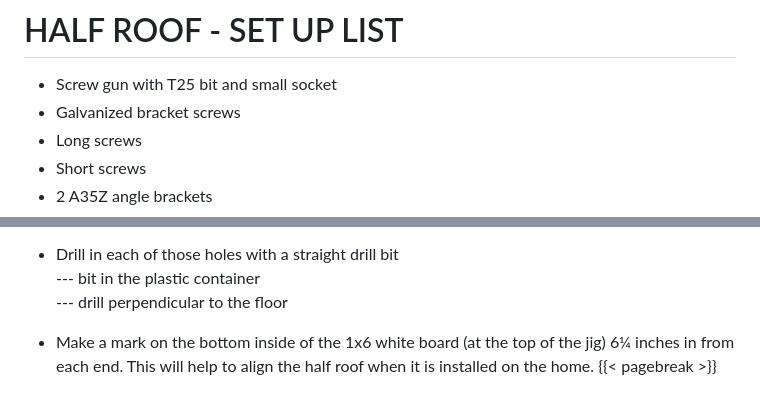
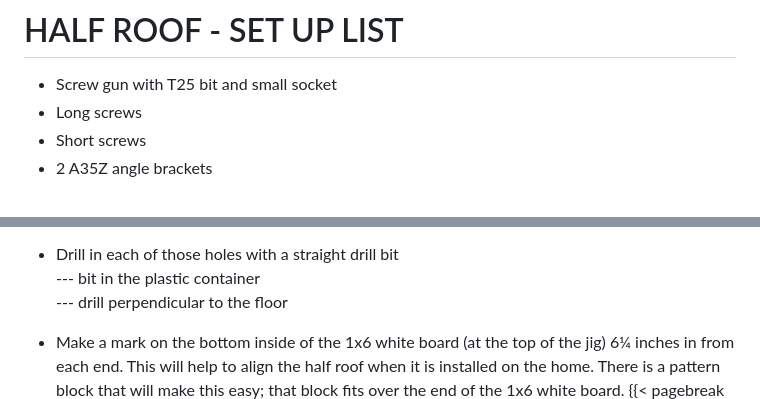
Before and after one commit to sfnw-dev-owner/process-manuals, a Markdown page: Half_Roof/half_roof.md, 2 parts joined by grey strips. Drawn GitHub-style.

Commit message:
Larger font; minor text changes

```diff
--- a/Half_Roof/half_roof.md
+++ b/Half_Roof/half_roof.md
@@ -9,7 +9,6 @@ from: markdown-implicit_figures
 # HALF ROOF - SET UP LIST
 
 -   Screw gun with T25 bit and small socket
--   Galvanized bracket screws
 -   Long screws
 -   Short screws
 -   2 A35Z angle brackets
@@ -106,7 +105,7 @@ from: markdown-implicit_figures
     --- bit in the plastic container\
     --- drill perpendicular to the floor
 
--   Make a mark on the bottom inside of the 1x6 white board (at the top of the jig) 6¼ inches in from each end. This will help to align the half roof when it is installed on the home.
+-   Make a mark on the bottom inside of the 1x6 white board (at the top of the jig) 6¼ inches in from each end. This will help to align the half roof when it is installed on the home. There is a pattern block that will make this easy; that block fits over the end of the 1x6 white board.
 {{< pagebreak >}}
 ![&nbsp;](images/half_roof_07.png)
 
```
Also changed, not shown: Side_Walls/sidewall_3.md (+1 -1 lines), Side_Walls/images/side_wall_07_3.png, 5 other files.
